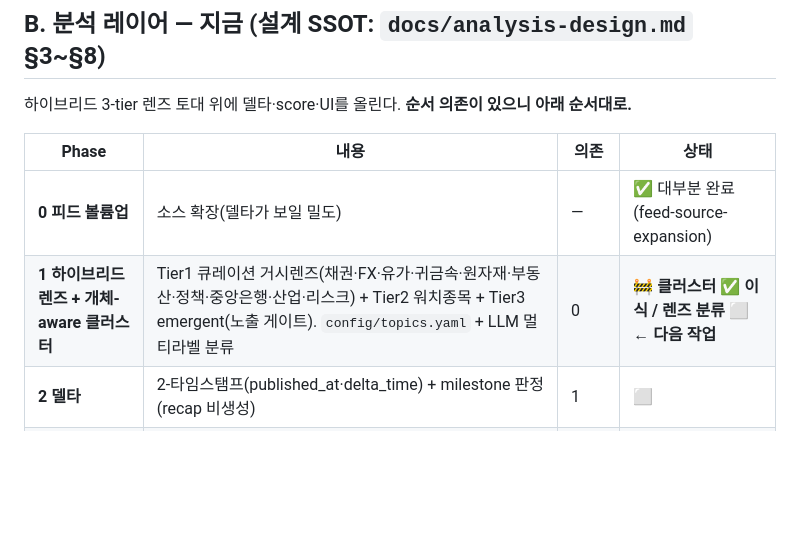
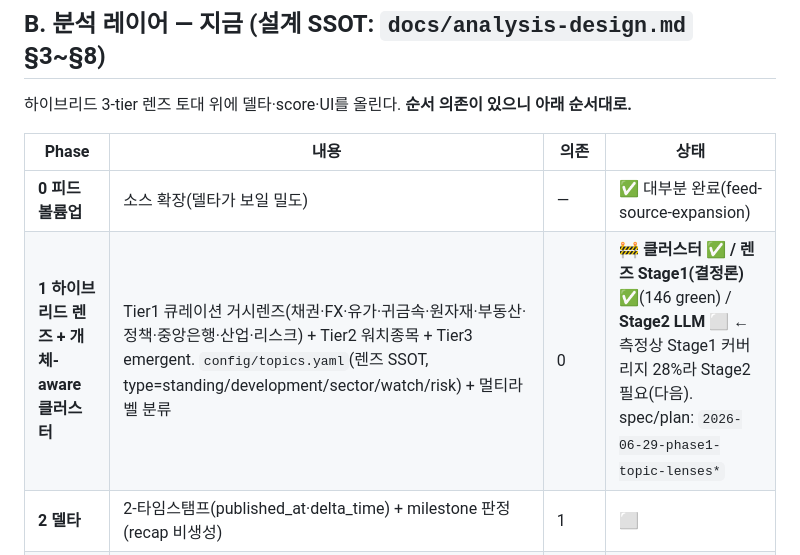
Before and after one commit to chshin84/newsstore, a Markdown page: docs/roadmap.md, the part around the change. Rendered like a GitHub page; blank space fills up the shorter version.

Commit message:
docs: roadmap Phase 1 status — lens Stage1 done (146 green), Stage2 next per 28% coverage

```diff
--- a/docs/roadmap.md
+++ b/docs/roadmap.md
@@ -22,7 +22,7 @@ newsstore = **수집·저장·호스팅 + 분석을 통합 개발**(전략: 메
 | Phase | 내용 | 의존 | 상태 |
 |---|---|---|---|
 | **0 피드 볼륨업** | 소스 확장(델타가 보일 밀도) | — | ✅ 대부분 완료(feed-source-expansion) |
-| **1 하이브리드 렌즈 + 개체-aware 클러스터** | Tier1 큐레이션 거시렌즈(채권·FX·유가·귀금속·원자재·부동산·정책·중앙은행·산업·리스크) + Tier2 워치종목 + Tier3 emergent(노출 게이트). `config/topics.yaml` + LLM 멀티라벨 분류 | 0 | 🚧 **클러스터 ✅ 이식 / 렌즈 분류 ⬜** ← **다음 작업** |
+| **1 하이브리드 렌즈 + 개체-aware 클러스터** | Tier1 큐레이션 거시렌즈(채권·FX·유가·귀금속·원자재·부동산·정책·중앙은행·산업·리스크) + Tier2 워치종목 + Tier3 emergent. `config/topics.yaml`(렌즈 SSOT, type=standing/development/sector/watch/risk) + 멀티라벨 분류 | 0 | 🚧 **클러스터 ✅ / 렌즈 Stage1(결정론) ✅**(146 green) / **Stage2 LLM ⬜** ← 측정상 Stage1 커버리지 28%라 Stage2 필요(다음). spec/plan: `2026-06-29-phase1-topic-lenses*` |
 | **2 델타** | 2-타임스탬프(published_at·delta_time) + milestone 판정(recap 비생성) | 1 | ⬜ |
 | **3 dual score** | risk(렌즈 정렬) + impact(스토리 정렬) LLM 1콜 + 결정론 가드. **임계 이하 노출만 숨김(비파괴)** | 1·2 | ⬜ |
 | **4 UI** | Now Brief(상단 합성) + 좌 이벤트/우 기사시간 타임라인, risk/impact 정렬 | 1·2·3 | ⬜ |
```
